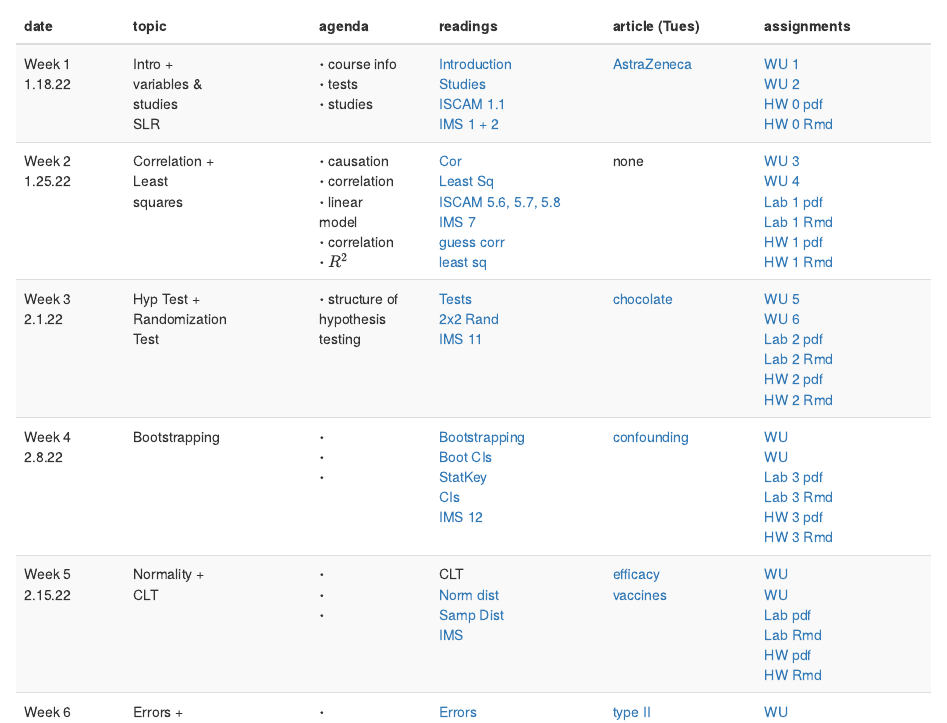
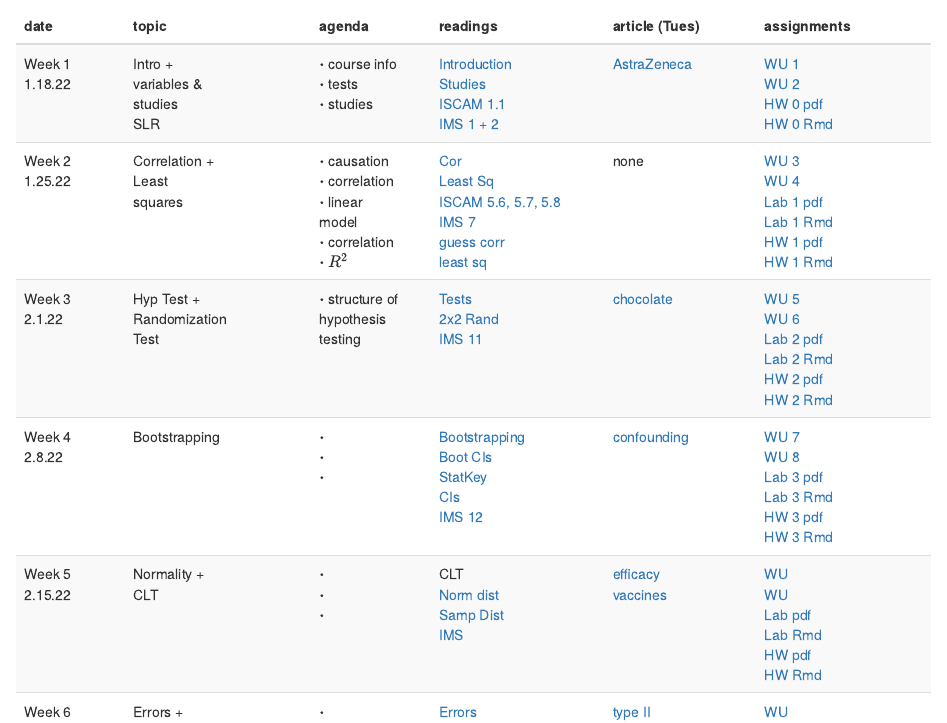
Before and after one commit to hardin47/m58-intro-stats, an R Markdown document (index.Rmd): the page in a window 1100 px wide, from 810 px down. Rendered offline with R 4.5, knitr and Pandoc, with nearby package versions; drawn as R Markdown's standard HTML page in place of the format the file asks for.

Commit message:
58 schedule 14

```diff
--- a/index.Rmd
+++ b/index.Rmd
@@ -53,7 +53,7 @@ schedule <- tribble(
   "Week 4 <br> 2.8.22", 'Bootstrapping',"$\\boldsymbol{\\cdot}$  <br> $\\boldsymbol{\\cdot}$ <br> $\\boldsymbol{\\cdot}$ ",
   '<a href="https://st47s.com/Math58/Notes/foundations-for-inference.html#boot" target = "_blank"><i class="fas fa-book-open"></i> Bootstrapping</a> <br> <a href="https://st47s.com/Math58/Notes/foundations-for-inference.html#bootCI" target = "_blank"><i class="fas fa-book-open"></i> Boot CIs</a>  <br> <a href = "https://www.lock5stat.com/StatKey/" target = "_blank"><i class="fas fa-gamepad"></i> StatKey </a> <br> <a href = "http://www.rossmanchance.com/applets/2021/confsim/ConfSim.html" target = "_blank"><i class = "fas fa-gamepad"></i> CIs</a> <br> <a href="https://openintro-ims.netlify.app/foundations-bootstrapping.html" target = "_blank"><i class="fas fa-book-open"></i> IMS 12</a>',
   '<a href="https://www.nytimes.com/2021/01/27/well/move/the-best-time-of-day-to-exercise.html" target = "_blank"><i class="fas fa-newspaper"></i> confounding</a> <br> ',
-  '<a href="https://m58-intro-stats.netlify.app/slides/wu_ma58b_s22.pdf" target = "_blank"><i class="fas fa-pencil-alt"></i> WU</a> <br> <a href="https://m58-intro-stats.netlify.app/slides/wu_ma58b_s22.pdf" target = "_blank"><i class="fas fa-pencil-alt"></i> WU</a> <br> <a href="https://m58-intro-stats.netlify.app/slides/lab3_m58_s22_infer.pdf" target = "_blank"><i class="fas fa-desktop"></i> Lab 3 pdf</a> <br> <a href="https://m58-intro-stats.netlify.app/slides/lab3_m58_s22_infer.Rmd" target = "_blank"><i class="fas fa-desktop"></i> Lab 3 Rmd</a> <br> <a href="https://m58-intro-stats.netlify.app/slides/MA58_HW3s22.pdf" target = "_blank"><i class="fas fa-laptop"></i> HW 3 pdf</a> <br> <a href="https://m58-intro-stats.netlify.app/slides/MA58_HW3s22.Rmd" target = "_blank"><i class="fas fa-laptop"></i> HW 3 Rmd</a>',
+  '<a href="https://m58-intro-stats.netlify.app/slides/wu7_ma58b_s22.pdf" target = "_blank"><i class="fas fa-pencil-alt"></i> WU 7</a> <br> <a href="https://m58-intro-stats.netlify.app/slides/wu8_ma58b_s22.pdf" target = "_blank"><i class="fas fa-pencil-alt"></i> WU 8</a> <br> <a href="https://m58-intro-stats.netlify.app/slides/lab3_m58_s22_infer.pdf" target = "_blank"><i class="fas fa-desktop"></i> Lab 3 pdf</a> <br> <a href="https://m58-intro-stats.netlify.app/slides/lab3_m58_s22_infer.Rmd" target = "_blank"><i class="fas fa-desktop"></i> Lab 3 Rmd</a> <br> <a href="https://m58-intro-stats.netlify.app/slides/MA58_HW3s22.pdf" target = "_blank"><i class="fas fa-laptop"></i> HW 3 pdf</a> <br> <a href="https://m58-intro-stats.netlify.app/slides/MA58_HW3s22.Rmd" target = "_blank"><i class="fas fa-laptop"></i> HW 3 Rmd</a>',
 
   "Week 5 <br> 2.15.22", 'Normality +<br>CLT',"$\\boldsymbol{\\cdot}$  <br> $\\boldsymbol{\\cdot}$ <br> $\\boldsymbol{\\cdot}$ ",
   '<a href="https://st47s.com/Math58/Notes/foundations-for-inference.html#CLT" target = "_blank"><i class="fas fa-book-open"></i> </a> CLT<br> <a href="https://st47s.com/Math58/Notes/foundations-for-inference.html#norm" target = "_blank"><i class="fas fa-book-open"></i> Norm dist</a>  <br> <a href = "http://www.rossmanchance.com/applets/2021/sampling/OneSample.html" target = "_blank"><i class="fas fa-gamepad"></i> Samp Dist </a> <br> <a href="https://openintro-ims.netlify.app/.html" target = "_blank"><i class="fas fa-book-open"></i> IMS </a>',
```
Also changed, not shown: slides/wu7_ma58b_s22.pdf (added), 3 other files.
